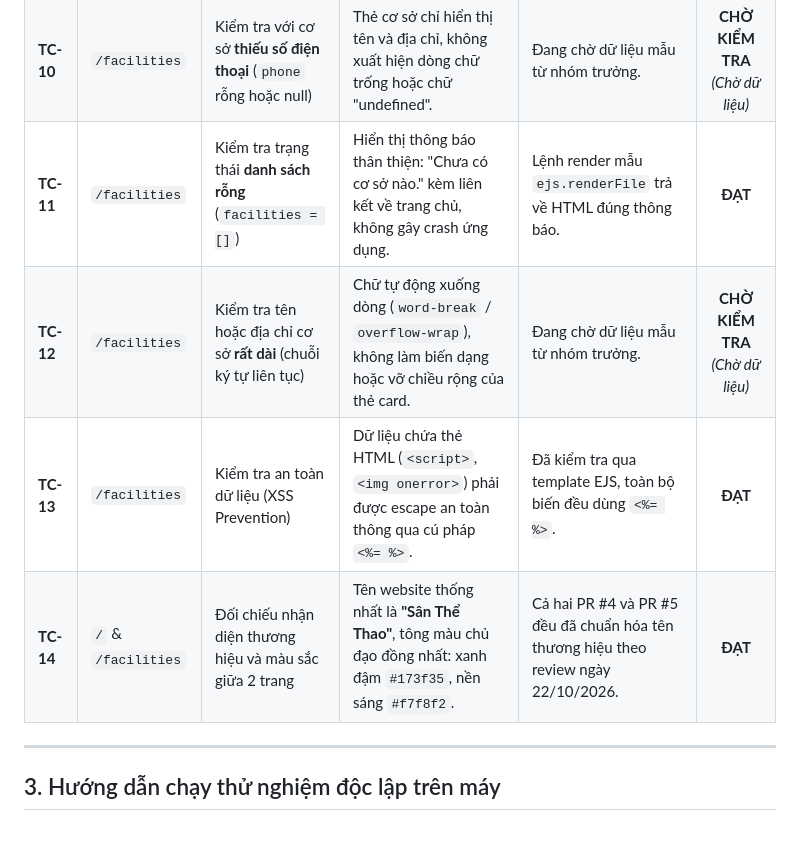
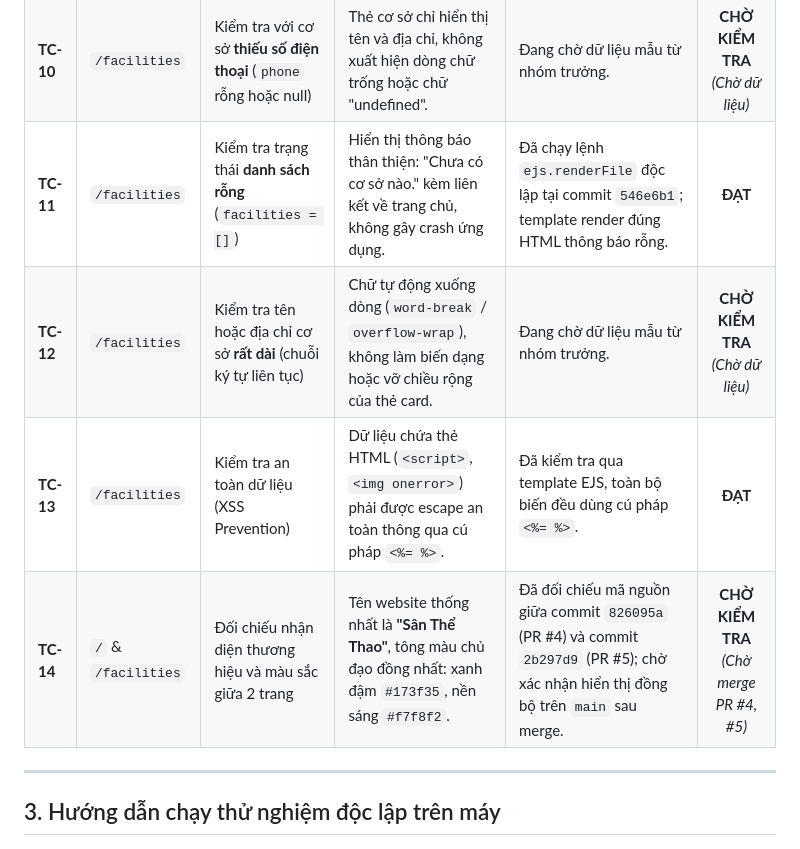
Before and after one commit to indominusrex932005-arch/dat-san-tu-dau, a Markdown page: docs/KIEM_THU_GIAO_DIEN.md, the part around one of its changes. Rendered like a GitHub page.

```diff
--- a/docs/KIEM_THU_GIAO_DIEN.md
+++ b/docs/KIEM_THU_GIAO_DIEN.md
@@ -38,10 +39,10 @@ Tài liệu này ghi nhận kế hoạch, checklist các trường hợp kiểm
 | **TC-08** | `/facilities` | Mở ở độ phân giải **1366px** (Desktop) | Danh sách cơ sở hiển thị dạng lưới nhiều cột (grid layout), thẻ hiển thị đầy đủ thông tin. | Đang chờ merge PR #5 vào `main`. | **CHỜ KIỂM TRA** *(Chờ merge PR #5)* |
 | **TC-09** | `/` & `/facilities` | Sử dụng phím **Tab** trên bàn phím để di chuyển qua các nút/link | Vị trí đang được chọn (focus) có viền hiển thị rõ ràng (focus ring), hỗ trợ tốt cho người dùng chỉ dùng bàn phím. | Đã quy định trong PR #4 và PR #5; chờ kiểm tra trên `main` sau merge. | **CHỜ KIỂM TRA** *(Chờ merge PR)* |
 | **TC-10** | `/facilities` | Kiểm tra với cơ sở **thiếu số điện thoại** (`phone` rỗng hoặc null) | Thẻ cơ sở chỉ hiển thị tên và địa chỉ, không xuất hiện dòng chữ trống hoặc chữ "undefined". | Đang chờ dữ liệu mẫu từ nhóm trưởng. | **CHỜ KIỂM TRA** *(Chờ dữ liệu)* |
-| **TC-11** | `/facilities` | Kiểm tra trạng thái **danh sách rỗng** (`facilities = []`) | Hiển thị thông báo thân thiện: "Chưa có cơ sở nào." kèm liên kết về trang chủ, không gây crash ứng dụng. | Lệnh render mẫu `ejs.renderFile` trả về HTML đúng thông báo. | **ĐẠT** |
+| **TC-11** | `/facilities` | Kiểm tra trạng thái **danh sách rỗng** (`facilities = []`) | Hiển thị thông báo thân thiện: "Chưa có cơ sở nào." kèm liên kết về trang chủ, không gây crash ứng dụng. | Đã chạy lệnh `ejs.renderFile` độc lập tại commit `546e6b1`; template render đúng HTML thông báo rỗng. | **ĐẠT** |
 | **TC-12** | `/facilities` | Kiểm tra tên hoặc địa chỉ cơ sở **rất dài** (chuỗi ký tự liên tục) | Chữ tự động xuống dòng (`word-break` / `overflow-wrap`), không làm biến dạng hoặc vỡ chiều rộng của thẻ card. | Đang chờ dữ liệu mẫu từ nhóm trưởng. | **CHỜ KIỂM TRA** *(Chờ dữ liệu)* |
-| **TC-13** | `/facilities` | Kiểm tra an toàn dữ liệu (XSS Prevention) | Dữ liệu chứa thẻ HTML (`<script>`, `<img onerror>`) phải được escape an toàn thông qua cú pháp `<%= %>`. | Đã kiểm tra qua template EJS, toàn bộ biến đều dùng `<%= %>`. | **ĐẠT** |
-| **TC-14** | `/` & `/facilities` | Đối chiếu nhận diện thương hiệu và màu sắc giữa 2 trang | Tên website thống nhất là **"Sân Thể Thao"**, tông màu chủ đạo đồng nhất: xanh đậm `#173f35`, nền sáng `#f7f8f2`. | Cả hai PR #4 và PR #5 đều đã chuẩn hóa tên thương hiệu theo review ngày 22/10/2026. | **ĐẠT** |
+| **TC-13** | `/facilities` | Kiểm tra an toàn dữ liệu (XSS Prevention) | Dữ liệu chứa thẻ HTML (`<script>`, `<img onerror>`) phải được escape an toàn thông qua cú pháp `<%= %>`. | Đã kiểm tra qua template EJS, toàn bộ biến đều dùng cú pháp `<%= %>`. | **ĐẠT** |
+| **TC-14** | `/` & `/facilities` | Đối chiếu nhận diện thương hiệu và màu sắc giữa 2 trang | Tên website thống nhất là **"Sân Thể Thao"**, tông màu chủ đạo đồng nhất: xanh đậm `#173f35`, nền sáng `#f7f8f2`. | Đã đối chiếu mã nguồn giữa commit `826095a` (PR #4) và commit `2b297d9` (PR #5); chờ xác nhận hiển thị đồng bộ trên `main` sau merge. | **CHỜ KIỂM TRA** *(Chờ merge PR #4, #5)* |
 
 ---
 
```
Also changed, not shown: other parts of docs/KIEM_THU_GIAO_DIEN.md (+11 -10 lines).
